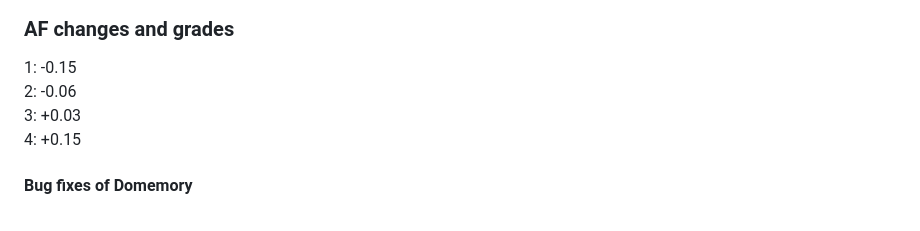
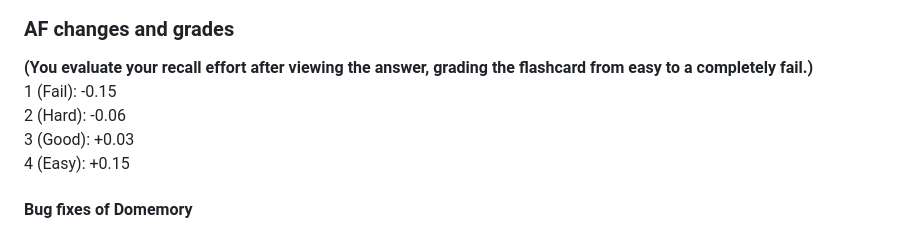
Before and after one commit to iamdominic2/iush, a Markdown page: README.md, the part around the change. Rendered like a GitHub page.

Commit message:
Update readme grades description

```diff
--- a/README.md
+++ b/README.md
@@ -57,10 +57,11 @@ Classic spaced repetition active recall - Maybe the first of its kind on Scratch
 * SM-5 optimal factor matrix derived from about 19,000 repetitions of me using SuperMemo itself:<BR>
 ![OF-Matrix](screenshots/12406.jpg)
 ### AF changes and grades
-1: -0.15<BR>
-2: -0.06<BR>
-3: +0.03<BR>
-4: +0.15
+**(You evaluate your recall effort after viewing the answer, grading the flashcard from easy to a completely fail.)**<BR>
+1 (Fail): -0.15<BR>
+2 (Hard): -0.06<BR>
+3 (Good): +0.03<BR>
+4 (Easy): +0.15
 
 #### Bug fixes of Domemory
 1.1: Wrong linear interpolation bug fixed, freeze on G + Item #0 (underflow bug) fixed<BR>
```
